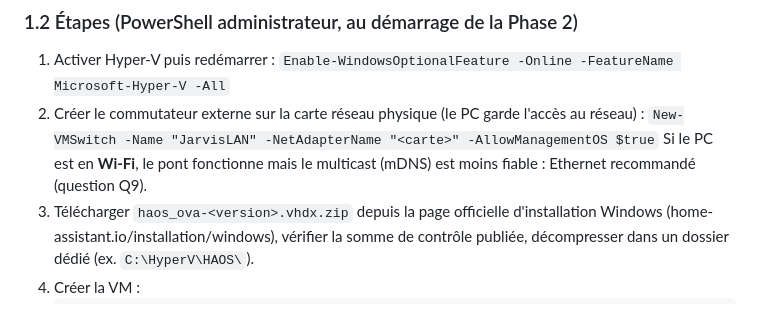
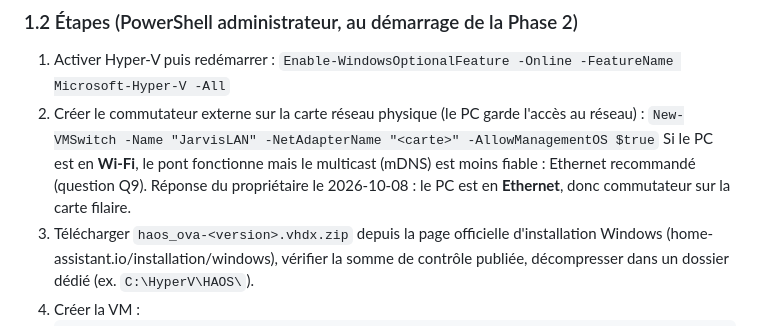
Before and after one commit to RomainChe/myJarvis, a Markdown page: docs/DOMOTIQUE_PLAN.md, the part around the change. Drawn GitHub-style.

Commit message:
Domotique : PC en Ethernet (Q9)
Co-Authored-By: Claude Sonnet 5.5 <noreply@anthropic.com>

````diff
--- a/docs/DOMOTIQUE_PLAN.md
+++ b/docs/DOMOTIQUE_PLAN.md
@@ -22,7 +22,7 @@ Rappel des principes (ARCHITECTURE §3.4) : Home Assistant (HA) est le hub uniqu
    `Enable-WindowsOptionalFeature -Online -FeatureName Microsoft-Hyper-V -All`
 2. Créer le commutateur externe sur la carte réseau physique (le PC garde l'accès au réseau) :
    `New-VMSwitch -Name "JarvisLAN" -NetAdapterName "<carte>" -AllowManagementOS $true`
-   Si le PC est en **Wi-Fi**, le pont fonctionne mais le multicast (mDNS) est moins fiable : Ethernet recommandé (question Q9).
+   Si le PC est en **Wi-Fi**, le pont fonctionne mais le multicast (mDNS) est moins fiable : Ethernet recommandé (question Q9). Réponse du propriétaire le 2026-10-08 : le PC est en **Ethernet**, donc commutateur sur la carte filaire.
 3. Télécharger `haos_ova-<version>.vhdx.zip` depuis la page officielle d'installation Windows (home-assistant.io/installation/windows), vérifier la somme de contrôle publiée, décompresser dans un dossier dédié (ex. `C:\HyperV\HAOS\`).
 4. Créer la VM :
    ```powershell
````
